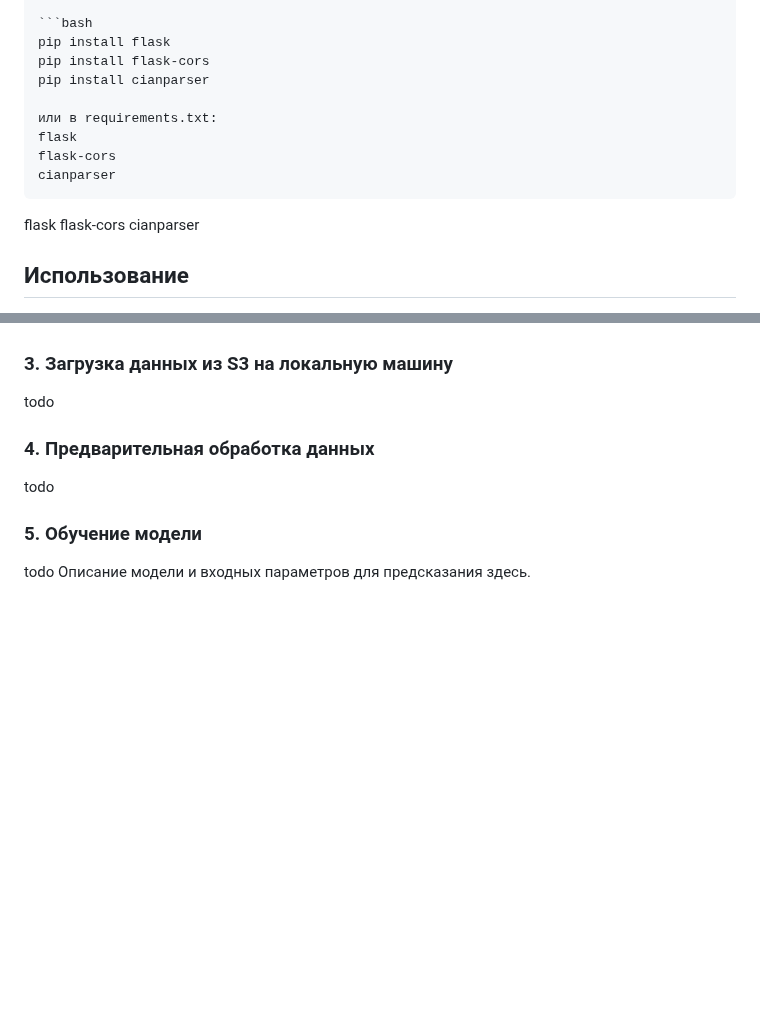
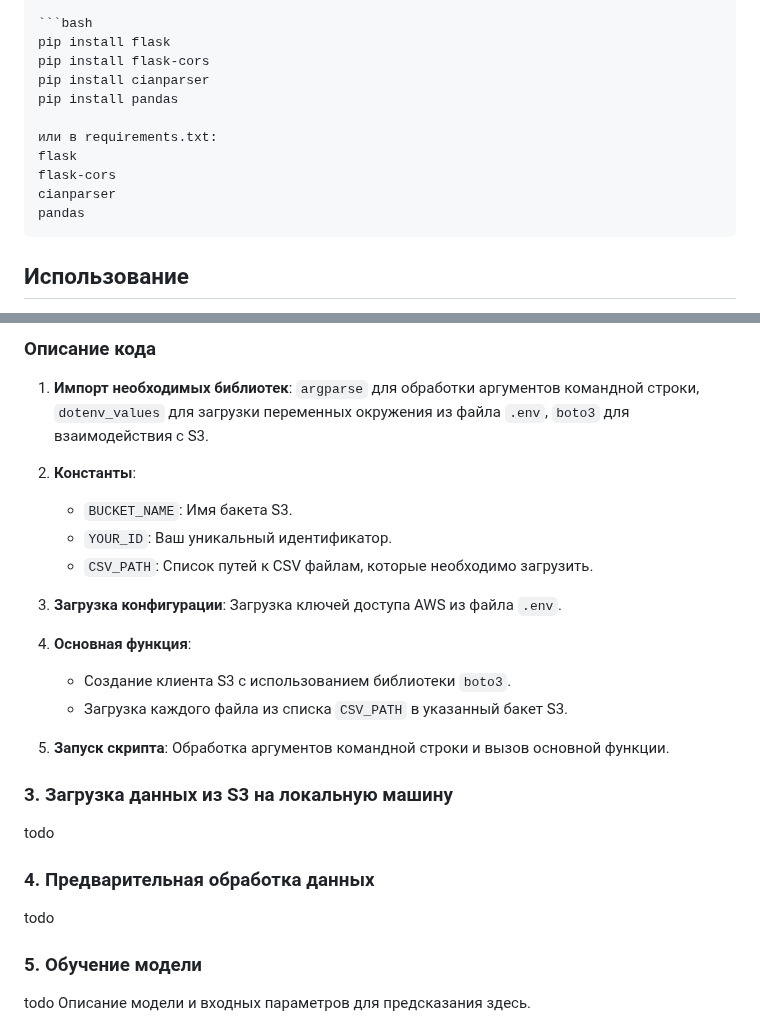
Before and after one commit to Lizochek/pabd24, a Markdown page: README.md, 2 parts joined by grey strips. Drawn GitHub-style; blank space fills up the shorter version.

````diff
--- a/README.md
+++ b/README.md
@@ -33,15 +33,14 @@ pip install -r requirements.txt
 pip install flask
 pip install flask-cors
 pip install cianparser
+pip install pandas
 
 или в requirements.txt:
 flask
 flask-cors
 cianparser
+pandas
 ```
-flask
-flask-cors
-cianparser
 
 ## Использование
 
@@ -85,3 +168,20 @@ todo
+### Описание кода
+
+1. **Импорт необходимых библиотек**: `argparse` для обработки аргументов командной строки, `dotenv_values` для загрузки переменных окружения из файла `.env`, `boto3` для взаимодействия с S3.
+
+2. **Константы**:
+    - `BUCKET_NAME`: Имя бакета S3.
+    - `YOUR_ID`: Ваш уникальный идентификатор.
+    - `CSV_PATH`: Список путей к CSV файлам, которые необходимо загрузить.
+
+3. **Загрузка конфигурации**: Загрузка ключей доступа AWS из файла `.env`.
+
+4. **Основная функция**:
+    - Создание клиента S3 с использованием библиотеки `boto3`.
+    - Загрузка каждого файла из списка `CSV_PATH` в указанный бакет S3.
+
+5. **Запуск скрипта**: Обработка аргументов командной строки и вызов основной функции.
+
 
 ### 3. Загрузка данных из S3 на локальную машину
 
````
Also changed, not shown: other parts of README.md (+85 -1 lines).
